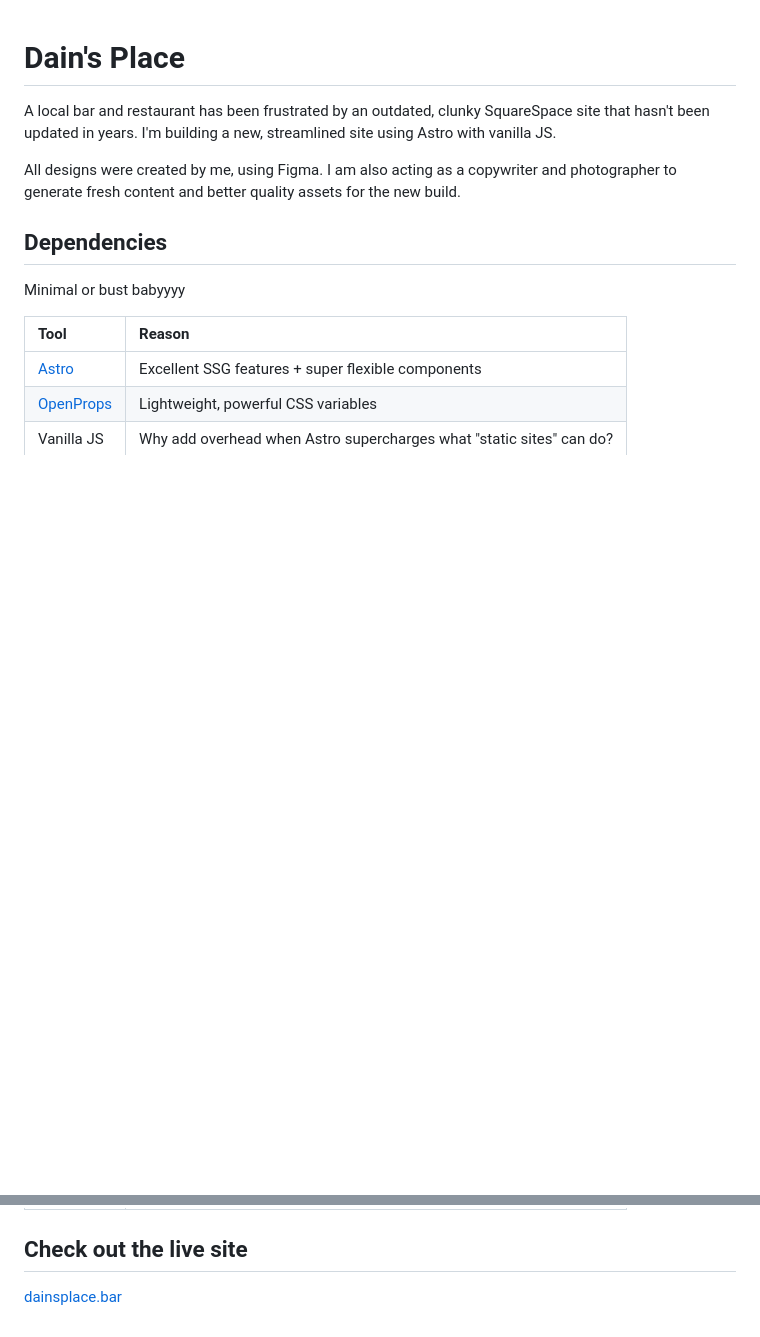
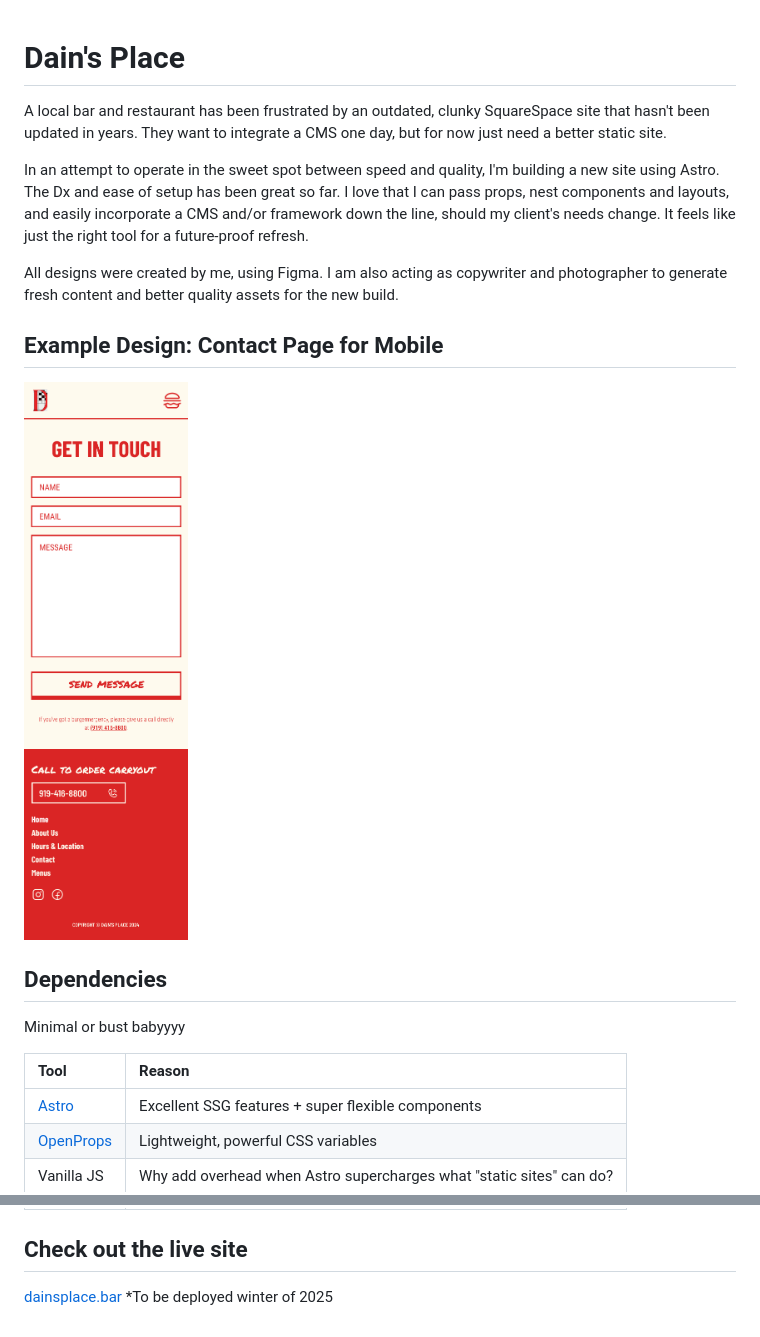
Before and after one commit to tessthom/Dains, a Markdown page: README.md, 2 parts joined by grey strips. Drawn GitHub-style; pictures changed too: src/assets/contact-page-figma.png (added); blank space fills up the shorter version.

Commit message:
add readme image

```diff
--- a/README.md
+++ b/README.md
@@ -1,8 +1,14 @@
 # Dain's Place
 
-A local bar and restaurant has been frustrated by an outdated, clunky SquareSpace site that hasn't been updated in years. I'm building a new, streamlined site using Astro with vanilla JS.
+A local bar and restaurant has been frustrated by an outdated, clunky SquareSpace site that hasn't been updated in years. They want to integrate a CMS one day, but for now just need a better static site.
 
-All designs were created by me, using Figma. I am also acting as a copywriter and photographer to generate fresh content and better quality assets for the new build.
+In an attempt to operate in the sweet spot between speed and quality, I'm building a new site using Astro. The Dx and ease of setup has been great so far. I love that I can pass props, nest components and layouts, and easily incorporate a CMS and/or framework down the line, should my client's needs change. It feels like just the right tool for a future-proof refresh.
+
+All designs were created by me, using Figma. I am also acting as copywriter and photographer to generate fresh content and better quality assets for the new build.
+
+
+## Example Design: Contact Page for Mobile
+![Design for Dain's Contact page with form for mobile screens.](/src/assets/contact-page-figma.png)
 
 
 ## Dependencies
@@ -19,3 +25,4 @@ Minimal or bust babyyyy
 ## Check out the live site
 
 [dainsplace.bar](https://dainsplace.bar)
+*To be deployed winter of 2025
```
